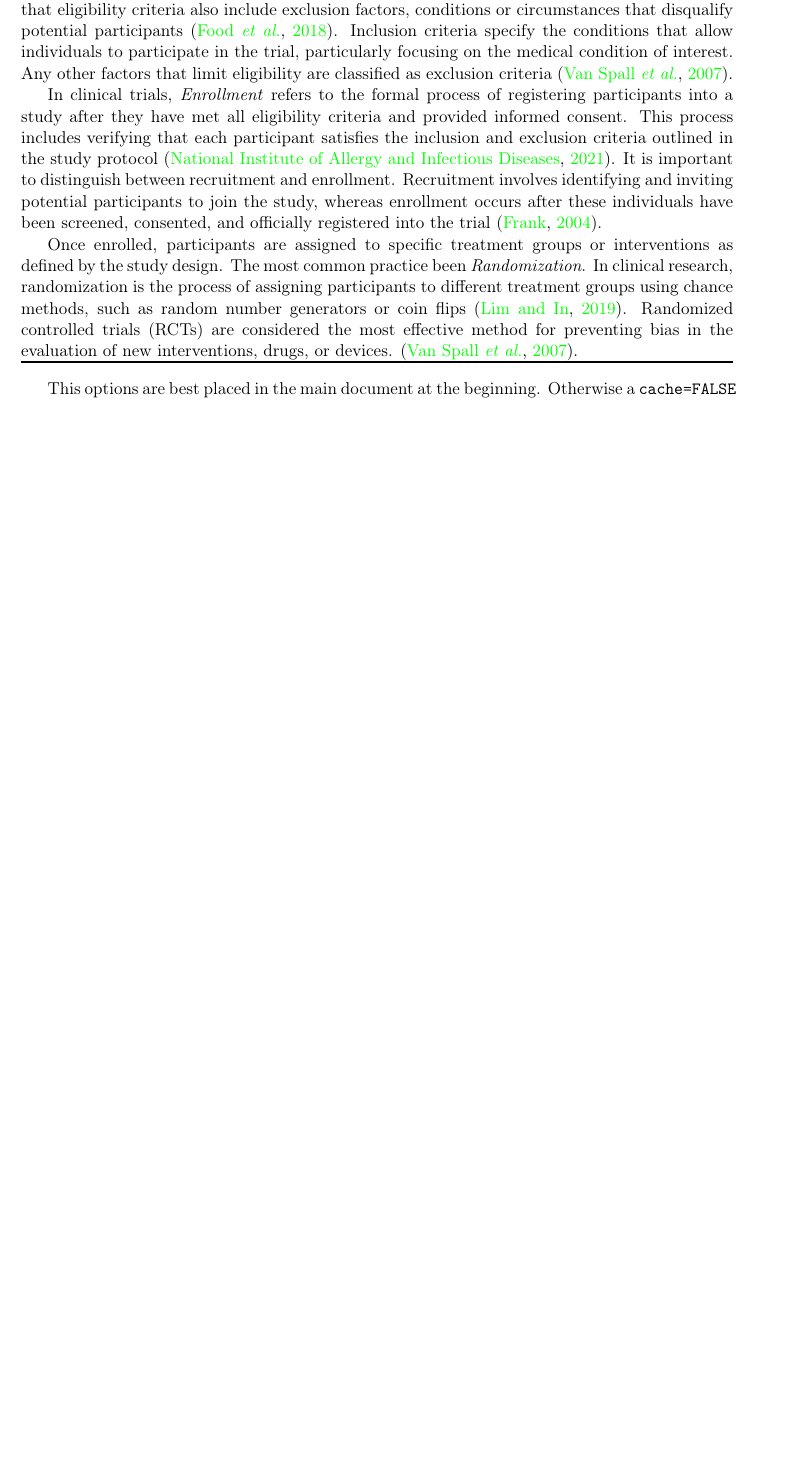
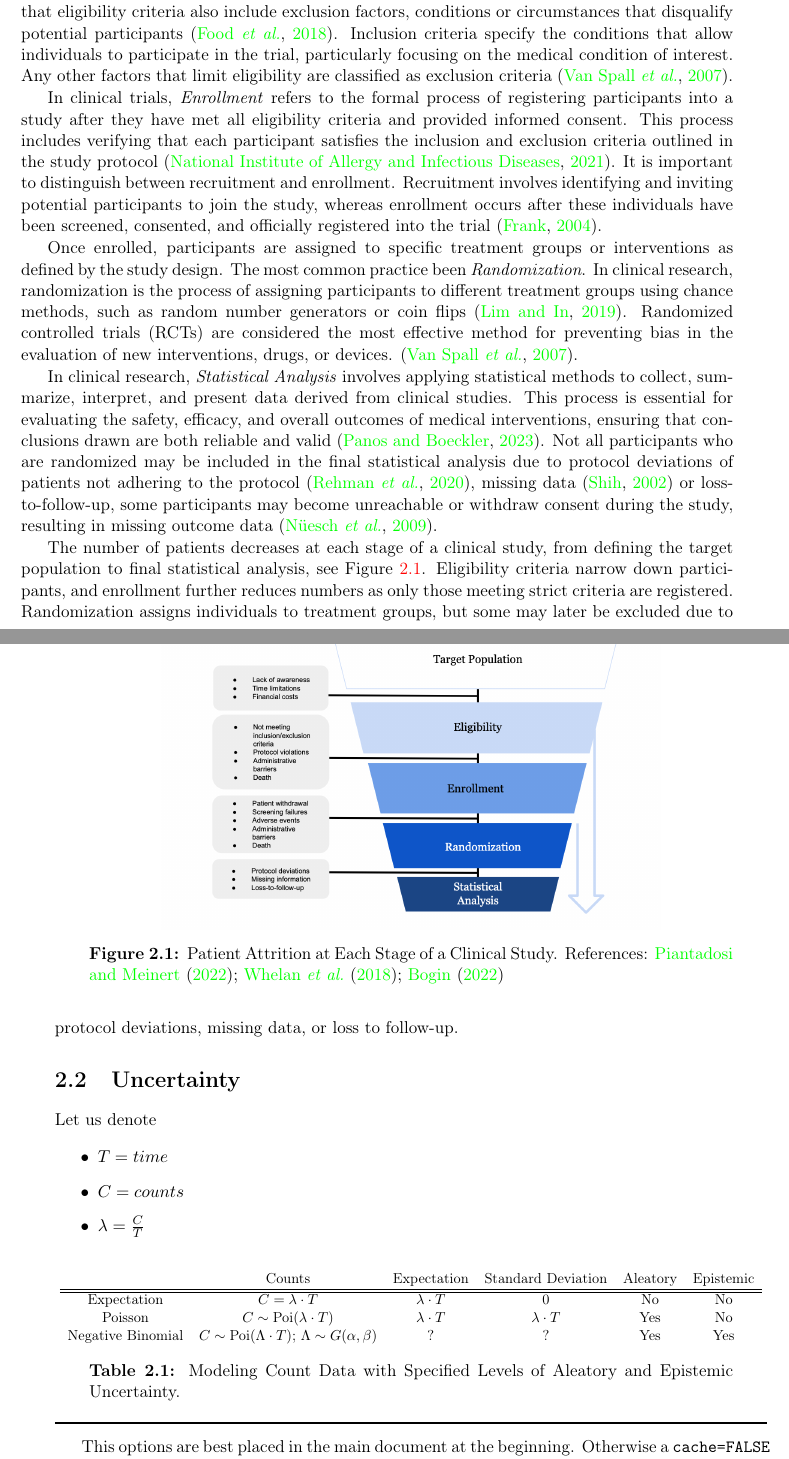
Before and after one commit to ppasto/masterthesis, a LaTeX thesis (report/msc_report.tex, which reads report/biblio.bib, report/chapter02.tex): part of page 11 of 14 before the commit and two parts of pages 11 and 12 of 16 after it, the two joined at a grey line, cut so that both start at the same text, the shorter picture padded with empty space. Compiled offline with pdfLaTeX.

Commit message:
commit first draft of definitions and table

```diff
--- a/report/biblio.bib
+++ b/report/biblio.bib
@@ -61,0 +86 @@
+  volume={3},
--- a/report/chapter02.tex
+++ b/report/chapter02.tex
@@ -16,17 +16,44 @@ In clinical trials, \textit{Enrollment} refers to the formal process of register
 Once enrolled, participants are assigned to specific treatment groups or interventions as defined by the study design. The most common practice been \textit{Randomization}. In clinical research, randomization is the process of assigning participants to different treatment groups using chance methods, such as random number generators or coin flips \citep{lim2019randomization}. Randomized controlled trials (RCTs) are considered the most effective method for preventing bias in the evaluation of new interventions, drugs, or devices. \citep{van2007eligibility}.
 
 
-% $T=time$
-% $C=counts$
-% $\lambda=\frac{C}{T}$
-% \begin{tabular}{|c|c|c|c|c|}
-%     \hline
-%      & \textbf{Expectation} & \textbf{SD} & \textbf{Aleatory Uncertainty} & \textbf{Epistemic Uncertainty} \\ \hline
-%     Point Estimate & $\lambda\cdot T$ & 0 & NO & NO \\ \hline
-%     $C\sim Poi(\lambda)$ & $\lambda\cdot T$ & $\lambda\cdotT$ & YES & NO \\ \hline
-%     $C\sim Poi(\Lambda)$ with $\Lambda\sim Gamma (\alpha,\beta)$& [...] & [...] & YES & YES \\ \hline
-%
-% \end{tabular}
+In clinical research, \textit{Statistical Analysis} involves applying statistical methods to collect, summarize, interpret, and present data derived from clinical studies. This process is essential for evaluating the safety, efficacy, and overall outcomes of medical interventions, ensuring that conclusions drawn are both reliable and valid \citep{panos2023statistical}. Not all participants who are randomized may be included in the final statistical analysis due to protocol deviations of patients not adhering to the protocol \citep{rehman2020exclusion}, missing data \citep{shih2002problems} or loss-to-follow-up, some participants may become unreachable or withdraw consent during the study, resulting in missing outcome data \citep{nuesch2009effects}.
+
+\begin{figure}[h]
+  \centering
+  \includegraphics[width=0.7\textwidth]{fig_2_1.png}
+  \caption{Patient Attrition at Each Stage of a Clinical Study. References: \cite{piantadosi2022principles, whelan2018high, bogin2022lasagna}}
+  \label{fig:2_1}
+\end{figure}
+
+The number of patients decreases at each stage of a clinical study, from defining the target population to final statistical analysis, see Figure \ref{fig:2_1}. Eligibility criteria narrow down participants, and enrollment further reduces numbers as only those meeting strict criteria are registered. Randomization assigns individuals to treatment groups, but some may later be excluded due to protocol deviations, missing data, or loss to follow-up.
+
+
+\section{Uncertainty}
+
+Let us denote
+
+\begin{itemize}
+\item $T=time$
+\item $C=counts$
+\item $\lambda=\frac{C}{T}$
+\end{itemize}
+
+\begin{table}[h!]
+\centering
+\resizebox{\textwidth}{!}{
+\begin{tabular}{cccccc}
+ & Counts & Expectation & Standard Deviation & Aleatory & Epistemic \\
+\hline
+\hline
+Expectation & $C = \lambda \cdot T$ & $\lambda \cdot T$ & 0 & No & No \\
+Poisson & $C \sim \text{Poi} (\lambda \cdot T)$ & $\lambda \cdot T$ & $\lambda \cdot T$ & Yes & No \\
+Negative Binomial & $C \sim \text{Poi} (\Lambda \cdot T)$; $\Lambda \sim G(\alpha,\beta)$ & ? & ? & Yes & Yes \\
+\end{tabular}
+}
+\caption{Modeling Count Data with Specified Levels of Aleatory and Epistemic Uncertainty.}
+\label{tab:count_modeling}
+\end{table}
+
 
 
 
```
Also changed, not shown: report/fig_2_1.png (added), report/figure/ch02_figunnamed-chunk-3-1.pdf, report/msc_report.bbl, report/msc_report.pdf, report/biblio.bib (65 more changed lines), 20 other files.
